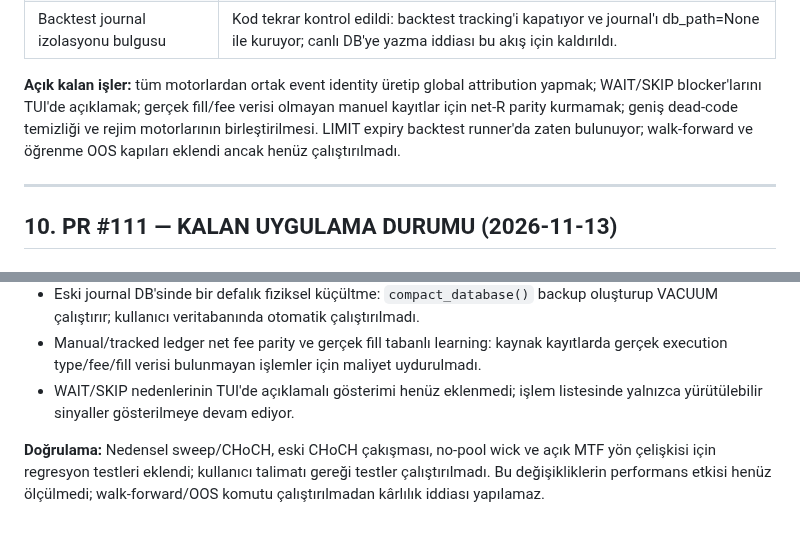
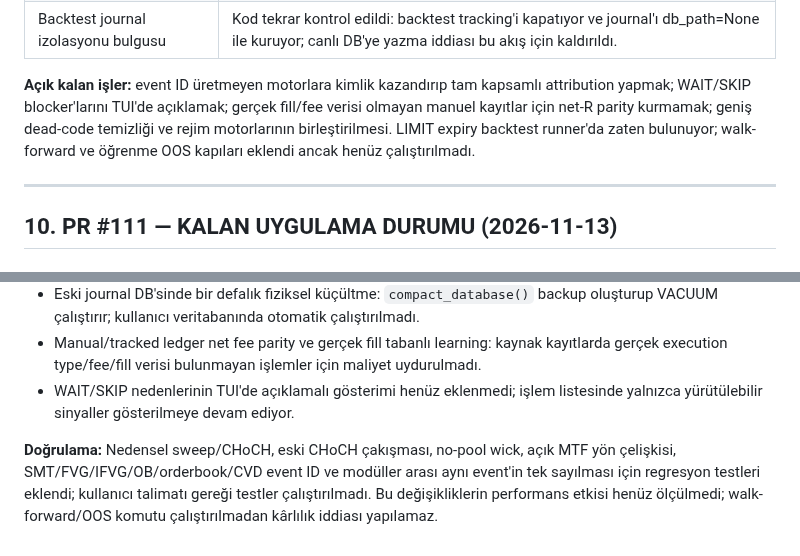
Before and after one commit to 12baro1/Atlas, a Markdown page: KARLILIK_VE_MIMARI_DENETIM_2026-11-12.md, 2 parts joined by grey strips. Drawn GitHub-style.

Commit message:
Align audit open-work and validation notes with expanded event identity coverage

```diff
--- a/KARLILIK_VE_MIMARI_DENETIM_2026-11-12.md
+++ b/KARLILIK_VE_MIMARI_DENETIM_2026-11-12.md
@@ -450,7 +450,7 @@ Bu bölüm aynı PR dalındaki kod değişikliklerini izler. Aşağıdaki maddel
 | Aday net-RR maliyet ağırlıkları | SetupReasoningEngine, RiskEngine ile aynı SIGNAL_OUTCOME_PARTIAL_WEIGHTS ayarını kullanıyor. |
 | Backtest journal izolasyonu bulgusu | Kod tekrar kontrol edildi: backtest tracking'i kapatıyor ve journal'ı db_path=None ile kuruyor; canlı DB'ye yazma iddiası bu akış için kaldırıldı. |
 
-**Açık kalan işler:** tüm motorlardan ortak event identity üretip global attribution yapmak; WAIT/SKIP blocker'larını TUI'de açıklamak; gerçek fill/fee verisi olmayan manuel kayıtlar için net-R parity kurmamak; geniş dead-code temizliği ve rejim motorlarının birleştirilmesi. LIMIT expiry backtest runner'da zaten bulunuyor; walk-forward ve öğrenme OOS kapıları eklendi ancak henüz çalıştırılmadı.
+**Açık kalan işler:** event ID üretmeyen motorlara kimlik kazandırıp tam kapsamlı attribution yapmak; WAIT/SKIP blocker'larını TUI'de açıklamak; gerçek fill/fee verisi olmayan manuel kayıtlar için net-R parity kurmamak; geniş dead-code temizliği ve rejim motorlarının birleştirilmesi. LIMIT expiry backtest runner'da zaten bulunuyor; walk-forward ve öğrenme OOS kapıları eklendi ancak henüz çalıştırılmadı.
 
 
 ---
@@ -479,4 +479,4 @@ Bu bölüm aynı PR dalındaki kod değişikliklerini izler. Aşağıdaki maddel
 - Manual/tracked ledger net fee parity ve gerçek fill tabanlı learning: kaynak kayıtlarda gerçek execution type/fee/fill verisi bulunmayan işlemler için maliyet uydurulmadı.
 - WAIT/SKIP nedenlerinin TUI'de açıklamalı gösterimi henüz eklenmedi; işlem listesinde yalnızca yürütülebilir sinyaller gösterilmeye devam ediyor.
 
-**Doğrulama:** Nedensel sweep/CHoCH, eski CHoCH çakışması, no-pool wick ve açık MTF yön çelişkisi için regresyon testleri eklendi; kullanıcı talimatı gereği testler çalıştırılmadı. Bu değişikliklerin performans etkisi henüz ölçülmedi; walk-forward/OOS komutu çalıştırılmadan kârlılık iddiası yapılamaz.
+**Doğrulama:** Nedensel sweep/CHoCH, eski CHoCH çakışması, no-pool wick, açık MTF yön çelişkisi, SMT/FVG/IFVG/OB/orderbook/CVD event ID ve modüller arası aynı event'in tek sayılması için regresyon testleri eklendi; kullanıcı talimatı gereği testler çalıştırılmadı. Bu değişikliklerin performans etkisi henüz ölçülmedi; walk-forward/OOS komutu çalıştırılmadan kârlılık iddiası yapılamaz.
```
